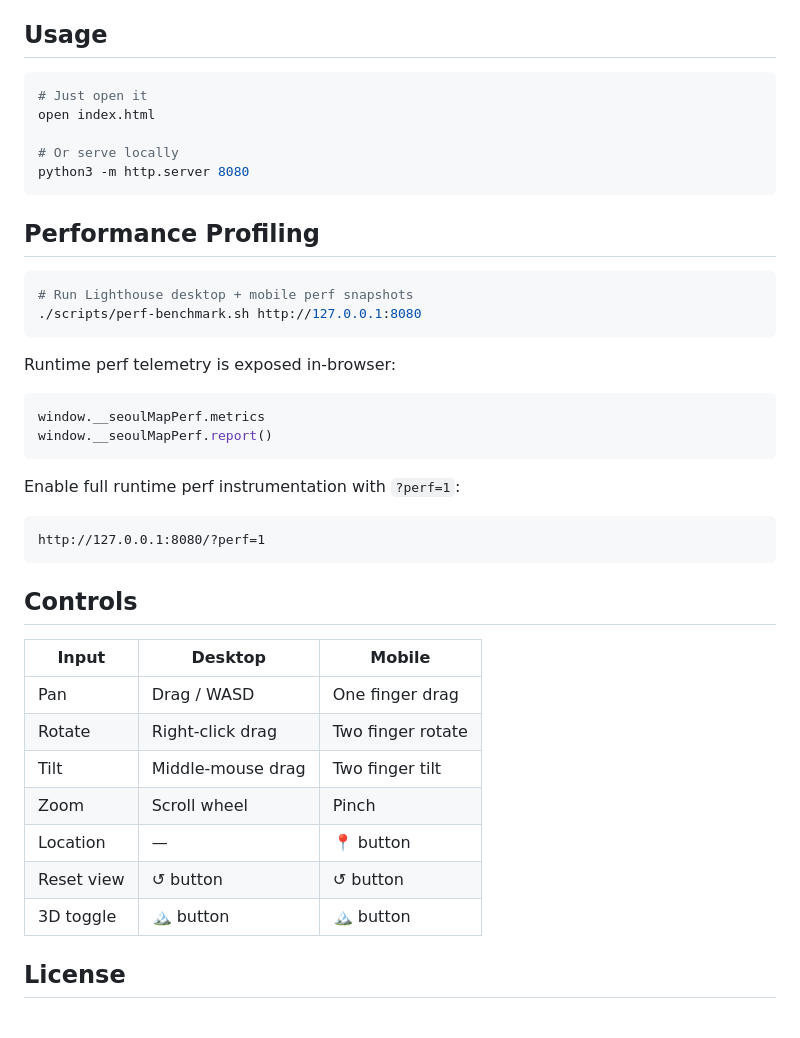
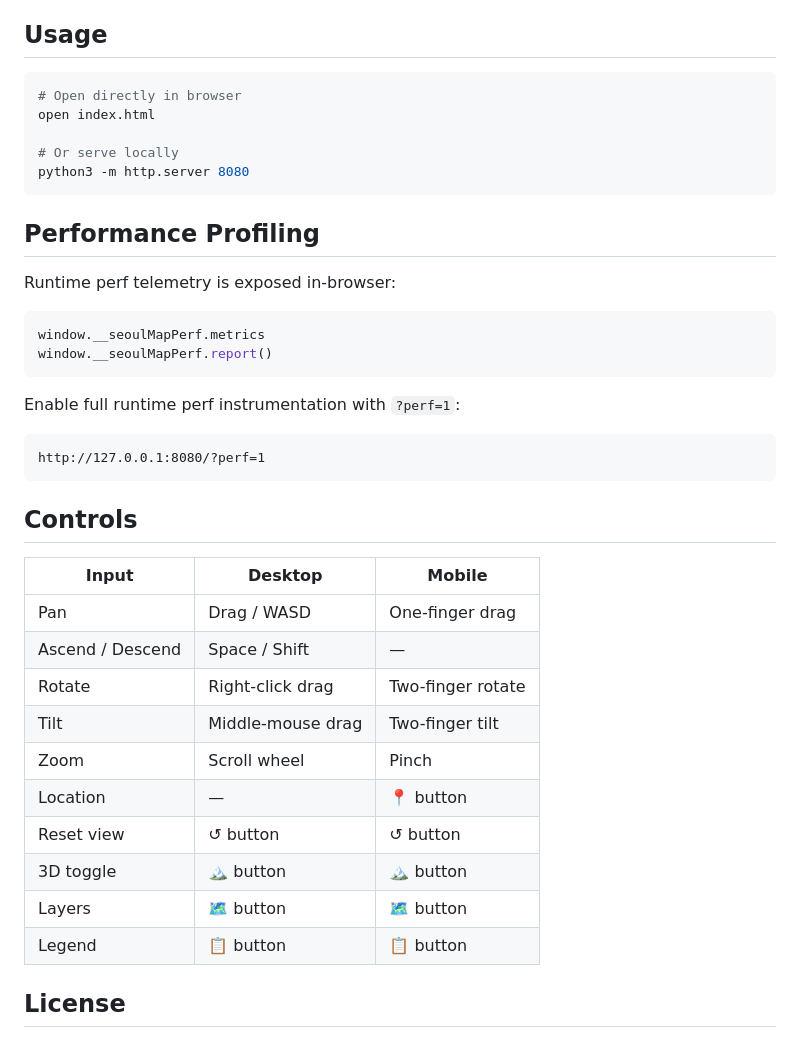
Before and after one commit to mgnlia/gangnam-elevation-map, a Markdown page: README.md, the part around one of its changes. GitHub-like rendering.

````diff
--- a/README.md
+++ b/README.md
@@ -73,7 +72,7 @@ DEM tile (Terrarium PNG from AWS S3)
 ## Usage
 
 ```bash
-# Just open it
+# Open directly in browser
 open index.html
 
 # Or serve locally
@@ -81,11 +80,6 @@ python3 -m http.server 8080
 ```
 
 ## Performance Profiling
-
-```bash
-# Run Lighthouse desktop + mobile perf snapshots
-./scripts/perf-benchmark.sh http://127.0.0.1:8080
-```
 
 Runtime perf telemetry is exposed in-browser:
 
@@ -96,7 +90,7 @@ window.__seoulMapPerf.report()
 
 Enable full runtime perf instrumentation with `?perf=1`:
 
-```text
+```
 http://127.0.0.1:8080/?perf=1
 ```
 
@@ -104,13 +98,16 @@ http://127.0.0.1:8080/?perf=1
 
 | Input | Desktop | Mobile |
 |---|---|---|
-| Pan | Drag / WASD | One finger drag |
-| Rotate | Right-click drag | Two finger rotate |
-| Tilt | Middle-mouse drag | Two finger tilt |
+| Pan | Drag / WASD | One-finger drag |
+| Ascend / Descend | Space / Shift | — |
+| Rotate | Right-click drag | Two-finger rotate |
+| Tilt | Middle-mouse drag | Two-finger tilt |
 | Zoom | Scroll wheel | Pinch |
 | Location | — | 📍 button |
 | Reset view | ↺ button | ↺ button |
 | 3D toggle | 🏔️ button | 🏔️ button |
+| Layers | 🗺️ button | 🗺️ button |
+| Legend | 📋 button | 📋 button |
 
 ## License
 
````
Also changed, not shown: other parts of README.md (+36 -37 lines).
